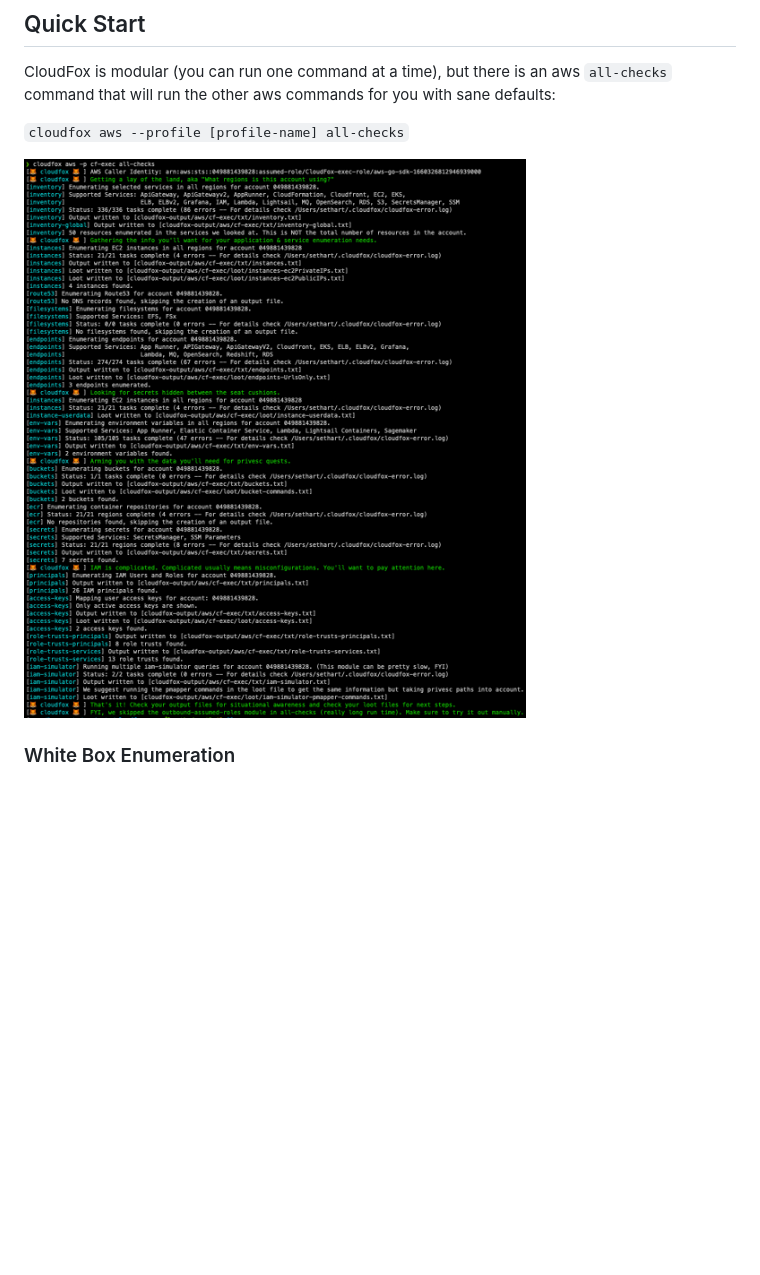
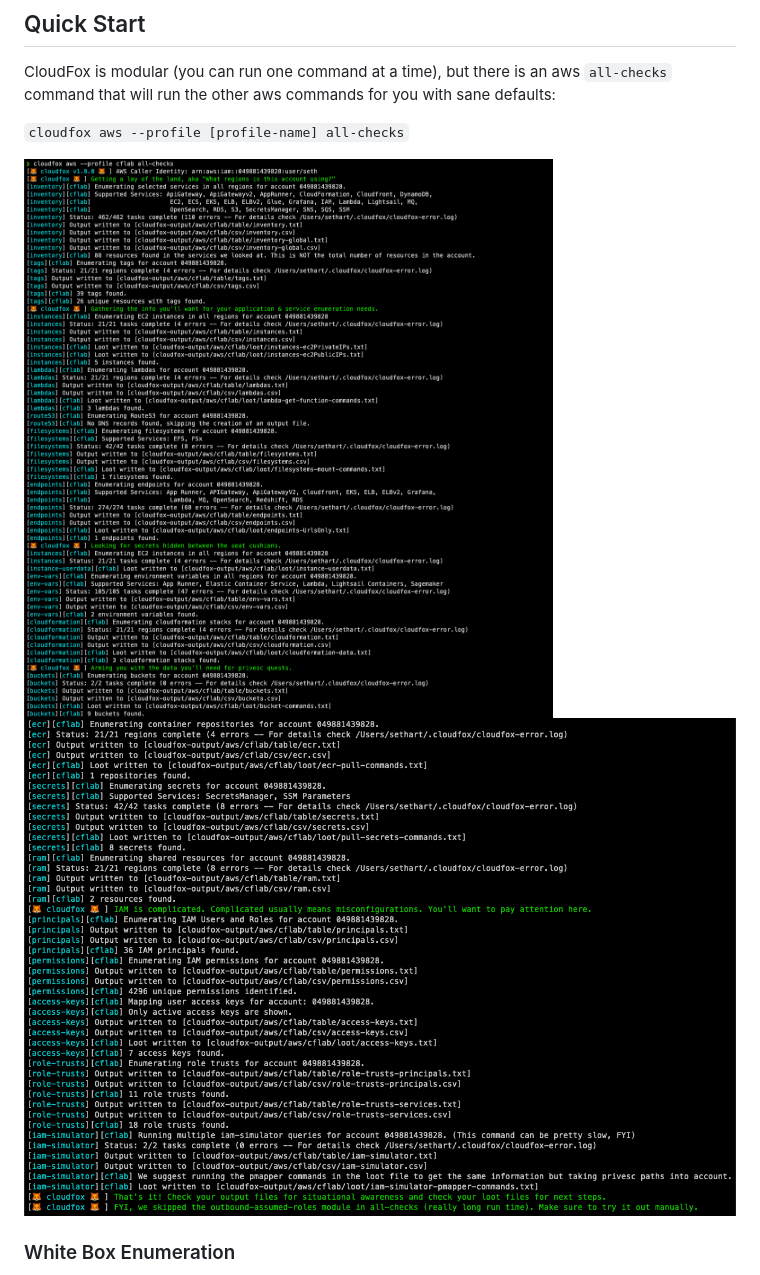
Before and after one commit to BishopFox/cloudfox, a Markdown page: README.md, the part around the change. Rendered like a GitHub page; pictures changed too: .github/images/cloudfox-output-p1.png (added), .github/images/cloudfox-output-p2.png (added); blank space fills up the shorter version.

Commit message:
update image in readme

```diff
--- a/README.md
+++ b/README.md
@@ -21,7 +21,8 @@ CloudFox is modular (you can run one command at a time), but there is an aws `al
 
 `cloudfox aws --profile [profile-name] all-checks`
 
-![](/.github/images/cloudfox-output.png)
+![](/.github/images/cloudfox-output-p1.png)
+![](/.github/images/cloudfox-output-p2.png)
 
 ### White Box Enumeration
 CloudFox was designed to be executed by a principal with limited read-only permissions, but it's purpose is to help you find attack paths that can be exploited in simulated compromise scenarios (aka, objective based penetration testing).
```
